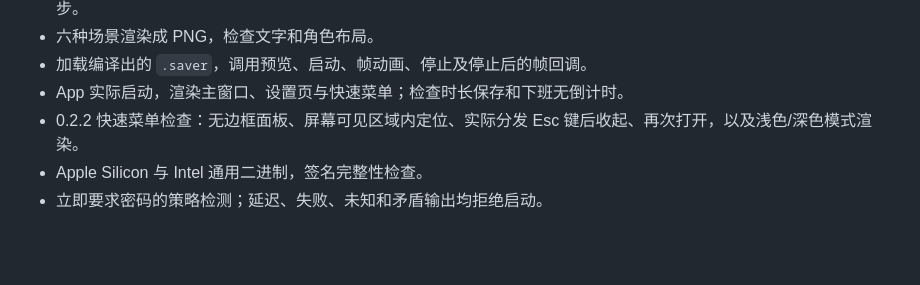
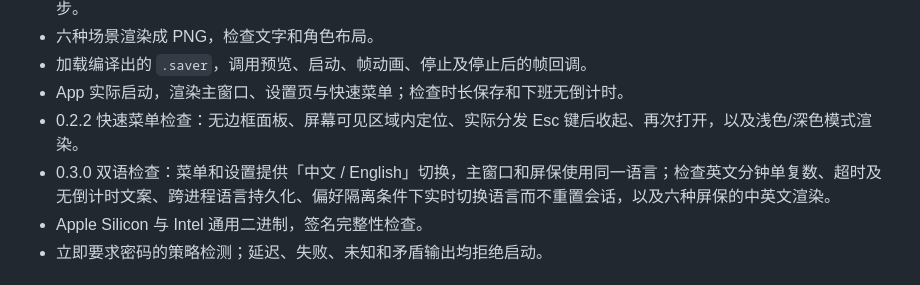
Before and after one commit to DoggyDoggyKitten/QScreen, a Markdown page: docs/ACCEPTANCE.md, the part around the change. GitHub-like rendering; blank space fills up the shorter version.

```diff
--- a/docs/ACCEPTANCE.md
+++ b/docs/ACCEPTANCE.md
@@ -9,6 +9,7 @@
 - 加载编译出的 `.saver`，调用预览、启动、帧动画、停止及停止后的帧回调。
 - App 实际启动，渲染主窗口、设置页与快速菜单；检查时长保存和下班无倒计时。
 - 0.2.2 快速菜单检查：无边框面板、屏幕可见区域内定位、实际分发 Esc 键后收起、再次打开，以及浅色/深色模式渲染。
+- 0.3.0 双语检查：菜单和设置提供「中文 / English」切换，主窗口和屏保使用同一语言；检查英文分钟单复数、超时及无倒计时文案、跨进程语言持久化、偏好隔离条件下实时切换语言而不重置会话，以及六种屏保的中英文渲染。
 - Apple Silicon 与 Intel 通用二进制，签名完整性检查。
 - 立即要求密码的策略检测；延迟、失败、未知和矛盾输出均拒绝启动。
 
```
Also changed, not shown: README.md (+2 -1 lines), docs/images/QuickPicker-English.png (added), docs/images/QuickPicker.png, 16 other files.
